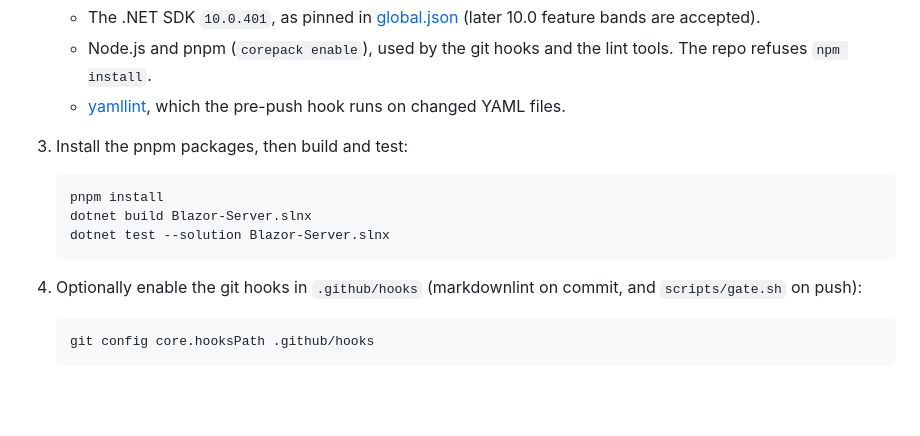
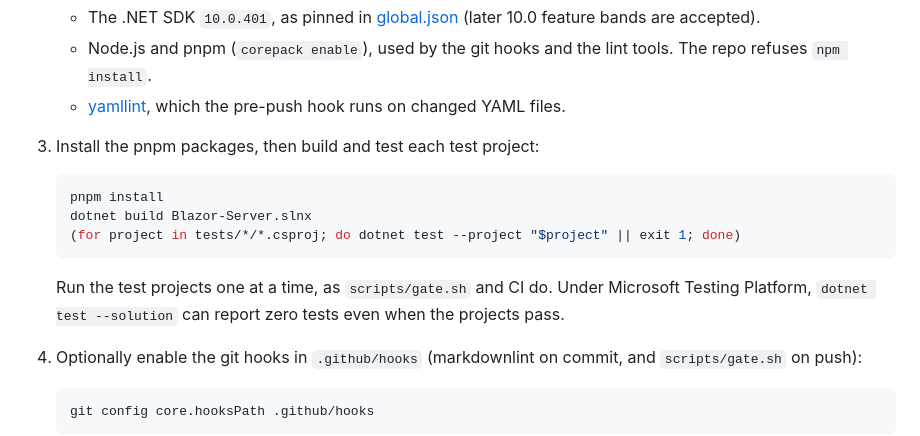
Before and after one commit to mpaulosky/Blazor-Server, a Markdown page: README.md, the part around the change. Rendered like a GitHub page; blank space fills up the shorter version.

Commit message:
docs(README): Run each test project instead of dotnet test --solution (#123)
* docs(README): Run each test project instead of dotnet test --solution

Under Microsoft Testing Platform, a solution-level dotnet test can
report zero tests while the project runs pass, which is why
scripts/gate.sh and CI test one project at a time. Show the same loop
in the setup steps and say why.

Co-Authored-By: Claude Opus 5.5 <noreply@anthropic.com>

* docs(README): Exit nonzero when a test project fails

Run the per-project test loop in a subshell and exit 1 on the first
failure, so chained commands stop like scripts/gate.sh does.

Co-Authored-By: Claude Opus 5.5 <noreply@anthropic.com>

---------

Co-authored-by: Claude Opus 5.5 <noreply@anthropic.com>

````diff
--- a/README.md
+++ b/README.md
@@ -71,13 +71,16 @@ See [CONTEXT.md](https://github.com/mpaulosky/Blazor-Server/blob/main/CONTEXT.md
    - Node.js and pnpm (`corepack enable`), used by the git hooks and the lint tools. The repo refuses `npm install`.
    - [yamllint](https://yamllint.readthedocs.io/), which the pre-push hook runs on changed YAML files.
 
-3. Install the pnpm packages, then build and test:
+3. Install the pnpm packages, then build and test each test project:
 
    ```bash
    pnpm install
    dotnet build Blazor-Server.slnx
-   dotnet test --solution Blazor-Server.slnx
+   (for project in tests/*/*.csproj; do dotnet test --project "$project" || exit 1; done)
    ```
+
+   Run the test projects one at a time, as `scripts/gate.sh` and CI do. Under Microsoft Testing Platform,
+   `dotnet test --solution` can report zero tests even when the projects pass.
 
 4. Optionally enable the git hooks in `.github/hooks` (markdownlint on commit, and `scripts/gate.sh` on push):
 
````
